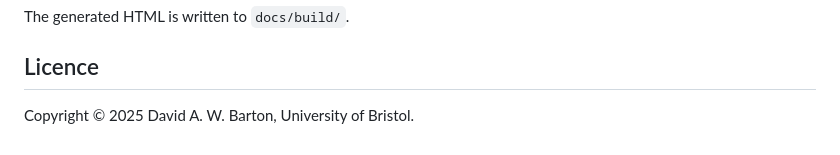
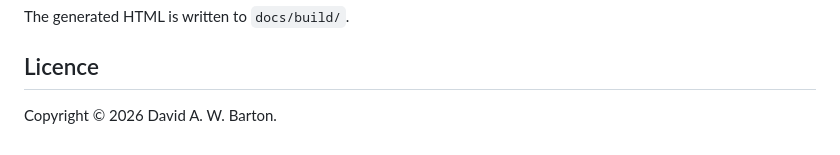
Before and after one commit to dawbarton/BifurcationForecasting.jl, a Markdown page: README.md, the part around the change. GitHub-like rendering.

Commit message:
Fix readme year

```diff
--- a/README.md
+++ b/README.md
@@ -163,4 +163,4 @@ The generated HTML is written to `docs/build/`.
 
 ## Licence
 
-Copyright © 2025 David A. W. Barton, University of Bristol.
+Copyright © 2026 David A. W. Barton.
```
